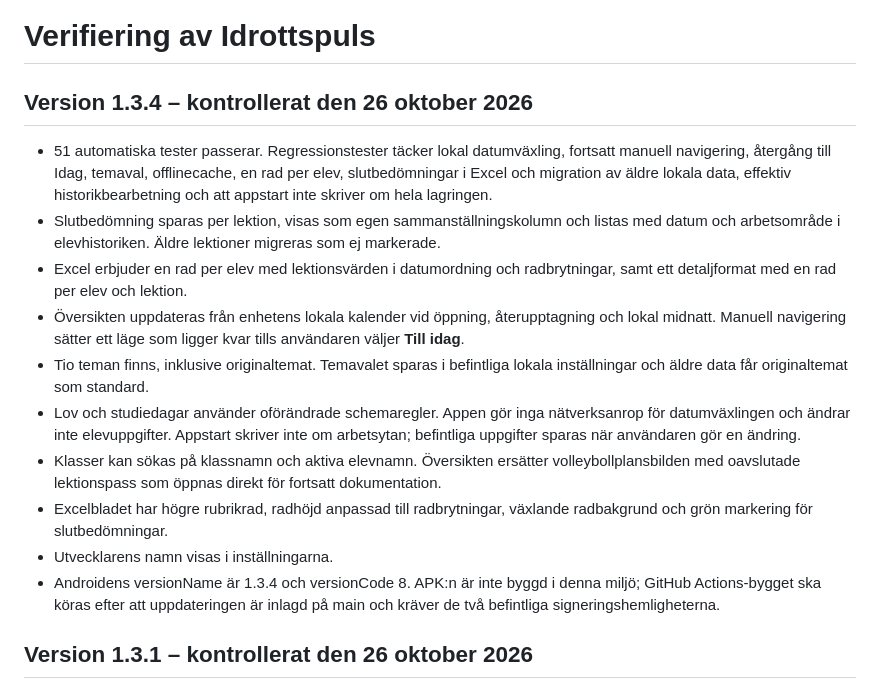
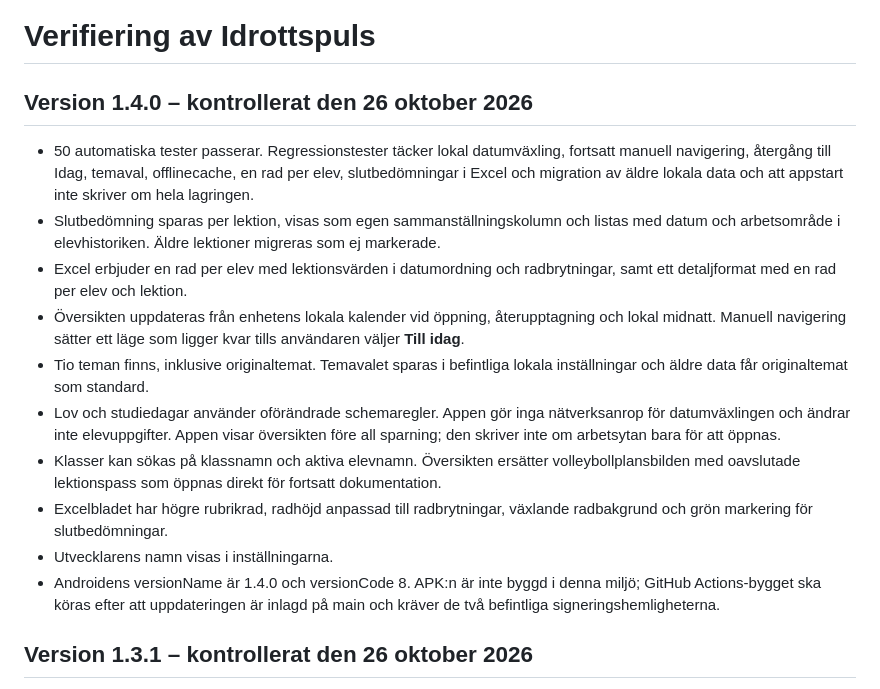
Before and after one commit to hallner93/idrottspuls, a Markdown page: VERIFIERING.md, the part around the change. Drawn GitHub-style.

```diff
--- a/VERIFIERING.md
+++ b/VERIFIERING.md
@@ -1,17 +1,17 @@
 # Verifiering av Idrottspuls
 
-## Version 1.3.4 – kontrollerat den 26 oktober 2026
+## Version 1.4.0 – kontrollerat den 26 oktober 2026
 
-- 51 automatiska tester passerar. Regressionstester täcker lokal datumväxling, fortsatt manuell navigering, återgång till Idag, temaval, offlinecache, en rad per elev, slutbedömningar i Excel och migration av äldre lokala data, effektiv historikbearbetning och att appstart inte skriver om hela lagringen.
+- 50 automatiska tester passerar. Regressionstester täcker lokal datumväxling, fortsatt manuell navigering, återgång till Idag, temaval, offlinecache, en rad per elev, slutbedömningar i Excel och migration av äldre lokala data och att appstart inte skriver om hela lagringen.
 - Slutbedömning sparas per lektion, visas som egen sammanställningskolumn och listas med datum och arbetsområde i elevhistoriken. Äldre lektioner migreras som ej markerade.
 - Excel erbjuder en rad per elev med lektionsvärden i datumordning och radbrytningar, samt ett detaljformat med en rad per elev och lektion.
 - Översikten uppdateras från enhetens lokala kalender vid öppning, återupptagning och lokal midnatt. Manuell navigering sätter ett läge som ligger kvar tills användaren väljer **Till idag**.
 - Tio teman finns, inklusive originaltemat. Temavalet sparas i befintliga lokala inställningar och äldre data får originaltemat som standard.
-- Lov och studiedagar använder oförändrade schemaregler. Appen gör inga nätverksanrop för datumväxlingen och ändrar inte elevuppgifter. Appstart skriver inte om arbetsytan; befintliga uppgifter sparas när användaren gör en ändring.
+- Lov och studiedagar använder oförändrade schemaregler. Appen gör inga nätverksanrop för datumväxlingen och ändrar inte elevuppgifter. Appen visar översikten före all sparning; den skriver inte om arbetsytan bara för att öppnas.
 - Klasser kan sökas på klassnamn och aktiva elevnamn. Översikten ersätter volleybollplansbilden med oavslutade lektionspass som öppnas direkt för fortsatt dokumentation.
 - Excelbladet har högre rubrikrad, radhöjd anpassad till radbrytningar, växlande radbakgrund och grön markering för slutbedömningar.
 - Utvecklarens namn visas i inställningarna.
-- Androidens versionName är 1.3.4 och versionCode 8. APK:n är inte byggd i denna miljö; GitHub Actions-bygget ska köras efter att uppdateringen är inlagd på main och kräver de två befintliga signeringshemligheterna.
+- Androidens versionName är 1.4.0 och versionCode 8. APK:n är inte byggd i denna miljö; GitHub Actions-bygget ska köras efter att uppdateringen är inlagd på main och kräver de två befintliga signeringshemligheterna.
 
 ## Version 1.3.1 – kontrollerat den 26 oktober 2026
 
```
